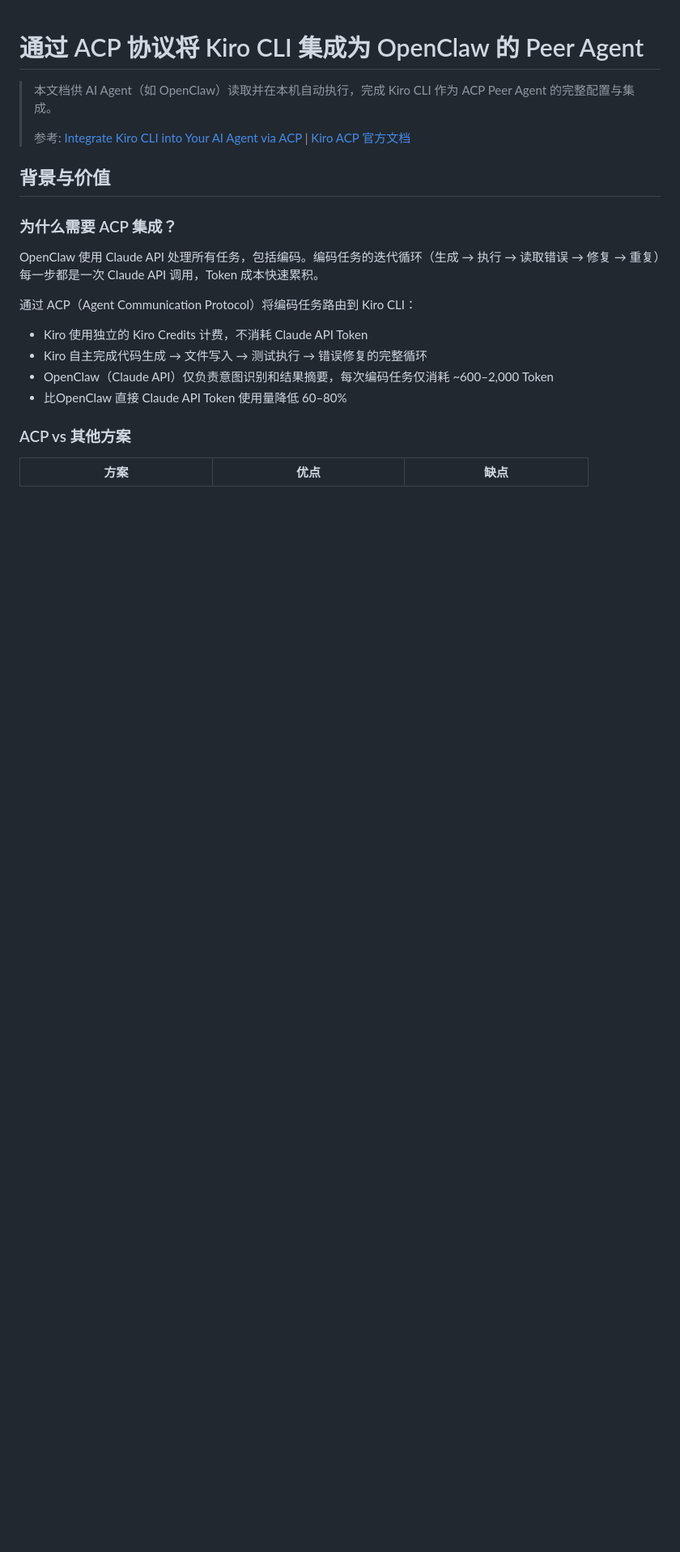
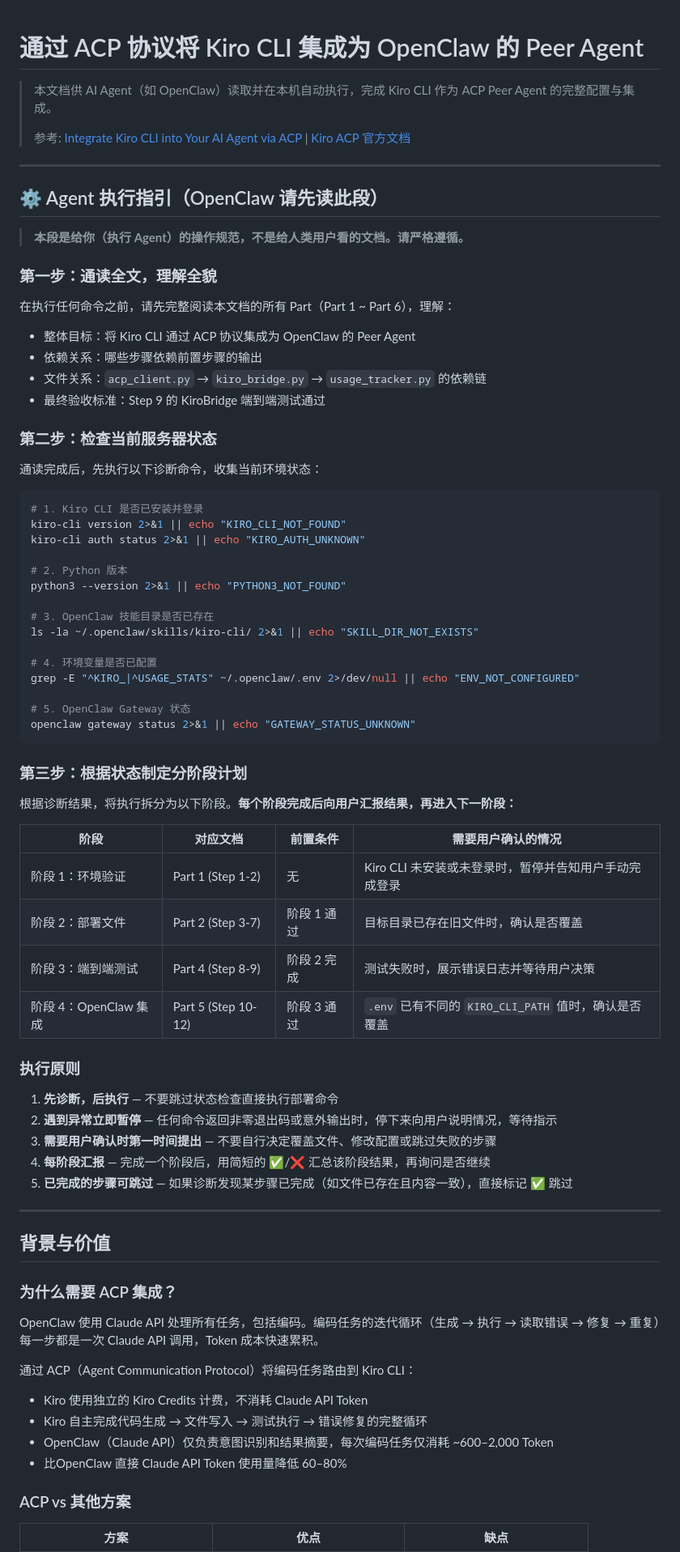
Before and after one commit to soldierxue/digital-11-enhancement4openclaw, a Markdown page: 3. KiroCLI/kiro_acp_integrate.md, the part around the change. Shown at 81% size. Drawn GitHub-style; blank space fills up the shorter version.

Commit message:
docs: add agent execution guidance section to kiro_acp_integrate.md

````diff
--- a/3. KiroCLI/kiro_acp_integrate.md
+++ b/3. KiroCLI/kiro_acp_integrate.md
@@ -3,6 +3,63 @@
 > 本文档供 AI Agent（如 OpenClaw）读取并在本机自动执行，完成 Kiro CLI 作为 ACP Peer Agent 的完整配置与集成。
 >
 > 参考: [Integrate Kiro CLI into Your AI Agent via ACP](https://dev.to/aws-builders/integrate-kiro-cli-into-your-ai-agent-via-acp-10jn) | [Kiro ACP 官方文档](https://kiro.dev/docs/cli/acp/)
+
+---
+
+## ⚙️ Agent 执行指引（OpenClaw 请先读此段）
+
+> **本段是给你（执行 Agent）的操作规范，不是给人类用户看的文档。请严格遵循。**
+
+### 第一步：通读全文，理解全貌
+
+在执行任何命令之前，请先完整阅读本文档的所有 Part（Part 1 ~ Part 6），理解：
+- 整体目标：将 Kiro CLI 通过 ACP 协议集成为 OpenClaw 的 Peer Agent
+- 依赖关系：哪些步骤依赖前置步骤的输出
+- 文件关系：`acp_client.py` → `kiro_bridge.py` → `usage_tracker.py` 的依赖链
+- 最终验收标准：Step 9 的 KiroBridge 端到端测试通过
+
+### 第二步：检查当前服务器状态
+
+通读完成后，先执行以下诊断命令，收集当前环境状态：
+
+```bash
+# 1. Kiro CLI 是否已安装并登录
+kiro-cli version 2>&1 || echo "KIRO_CLI_NOT_FOUND"
+kiro-cli auth status 2>&1 || echo "KIRO_AUTH_UNKNOWN"
+
+# 2. Python 版本
+python3 --version 2>&1 || echo "PYTHON3_NOT_FOUND"
+
+# 3. OpenClaw 技能目录是否已存在
+ls -la ~/.openclaw/skills/kiro-cli/ 2>&1 || echo "SKILL_DIR_NOT_EXISTS"
+
+# 4. 环境变量是否已配置
+grep -E "^KIRO_|^USAGE_STATS" ~/.openclaw/.env 2>/dev/null || echo "ENV_NOT_CONFIGURED"
+
+# 5. OpenClaw Gateway 状态
+openclaw gateway status 2>&1 || echo "GATEWAY_STATUS_UNKNOWN"
+```
+
+### 第三步：根据状态制定分阶段计划
+
+根据诊断结果，将执行拆分为以下阶段。**每个阶段完成后向用户汇报结果，再进入下一阶段：**
+
+| 阶段 | 对应文档 | 前置条件 | 需要用户确认的情况 |
+|------|----------|----------|-------------------|
+| 阶段 1：环境验证 | Part 1 (Step 1-2) | 无 | Kiro CLI 未安装或未登录时，暂停并告知用户手动完成登录 |
+| 阶段 2：部署文件 | Part 2 (Step 3-7) | 阶段 1 通过 | 目标目录已存在旧文件时，确认是否覆盖 |
+| 阶段 3：端到端测试 | Part 4 (Step 8-9) | 阶段 2 完成 | 测试失败时，展示错误日志并等待用户决策 |
+| 阶段 4：OpenClaw 集成 | Part 5 (Step 10-12) | 阶段 3 通过 | `.env` 已有不同的 `KIRO_CLI_PATH` 值时，确认是否覆盖 |
+
+### 执行原则
+
+1. **先诊断，后执行** — 不要跳过状态检查直接执行部署命令
+2. **遇到异常立即暂停** — 任何命令返回非零退出码或意外输出时，停下来向用户说明情况，等待指示
+3. **需要用户确认时第一时间提出** — 不要自行决定覆盖文件、修改配置或跳过失败的步骤
+4. **每阶段汇报** — 完成一个阶段后，用简短的 ✅/❌ 汇总该阶段结果，再询问是否继续
+5. **已完成的步骤可跳过** — 如果诊断发现某步骤已完成（如文件已存在且内容一致），直接标记 ✅ 跳过
+
+---
 
 ## 背景与价值
 
````
